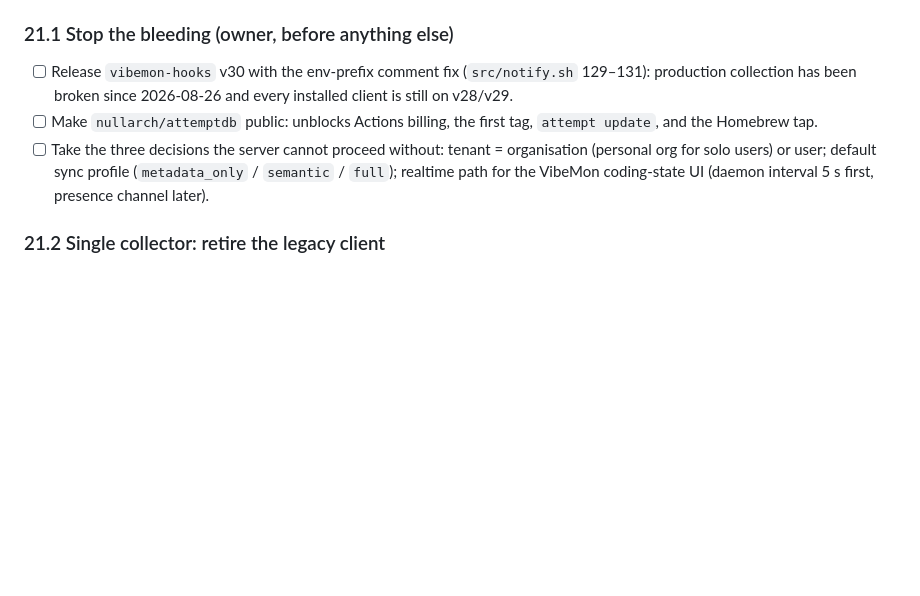
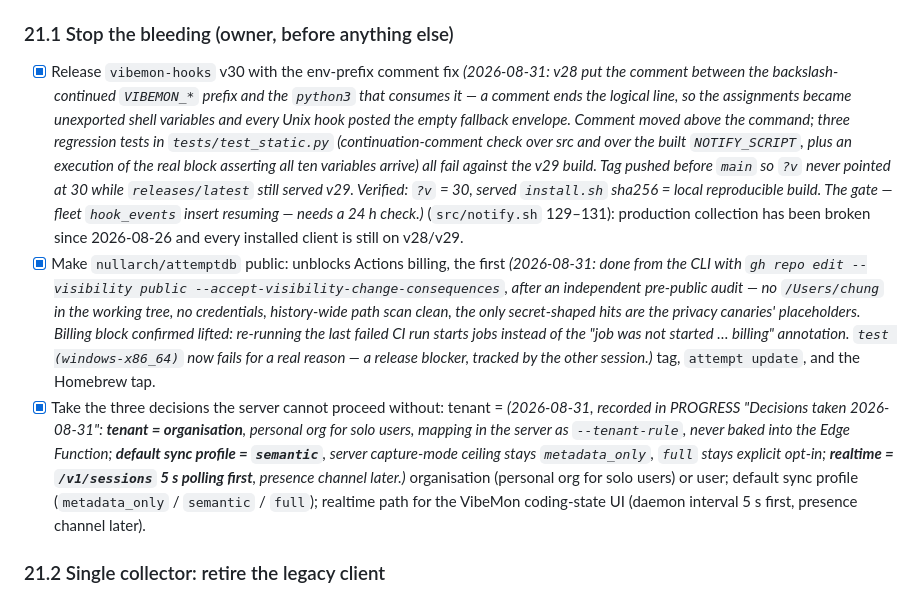
Before and after one commit to nullarch/attemptdb, a Markdown page: TODO.md, the part around the change. Rendered like a GitHub page; blank space fills up the shorter version.

```diff
--- a/TODO.md
+++ b/TODO.md
@@ -1094,12 +1094,15 @@ deployment, no release, no OTel intake, zero AttemptDB references in
 
 ### 21.1 Stop the bleeding (owner, before anything else)
 
-- [ ] Release `vibemon-hooks` v30 with the env-prefix comment fix
+- [x] Release `vibemon-hooks` v30 with the env-prefix comment fix
+  *(2026-08-31: v28 put the comment between the backslash-continued `VIBEMON_*` prefix and the `python3` that consumes it — a comment ends the logical line, so the assignments became unexported shell variables and every Unix hook posted the empty fallback envelope. Comment moved above the command; three regression tests in `tests/test_static.py` (continuation-comment check over src and over the built `NOTIFY_SCRIPT`, plus an execution of the real block asserting all ten variables arrive) all fail against the v29 build. Tag pushed before `main` so `?v` never pointed at 30 while `releases/latest` still served v29. Verified: `?v` = 30, served `install.sh` sha256 = local reproducible build. The gate — fleet `hook_events` insert resuming — needs a 24 h check.)*
   (`src/notify.sh` 129–131): production collection has been broken since
   2026-08-26 and every installed client is still on v28/v29.
-- [ ] Make `nullarch/attemptdb` public: unblocks Actions billing, the first
+- [x] Make `nullarch/attemptdb` public: unblocks Actions billing, the first
+  *(2026-08-31: done from the CLI with `gh repo edit --visibility public --accept-visibility-change-consequences`, after an independent pre-public audit — no `/Users/chung` in the working tree, no credentials, history-wide path scan clean, the only secret-shaped hits are the privacy canaries' placeholders. Billing block confirmed lifted: re-running the last failed CI run starts jobs instead of the "job was not started … billing" annotation. `test (windows-x86_64)` now fails for a real reason — a release blocker, tracked by the other session.)*
   tag, `attempt update`, and the Homebrew tap.
-- [ ] Take the three decisions the server cannot proceed without: tenant =
+- [x] Take the three decisions the server cannot proceed without: tenant =
+  *(2026-08-31, recorded in PROGRESS "Decisions taken 2026-08-31": **tenant = organisation**, personal org for solo users, mapping in the server as `--tenant-rule`, never baked into the Edge Function; **default sync profile = `semantic`**, server capture-mode ceiling stays `metadata_only`, `full` stays explicit opt-in; **realtime = `/v1/sessions` 5 s polling first**, presence channel later.)*
   organisation (personal org for solo users) or user; default sync profile
   (`metadata_only` / `semantic` / `full`); realtime path for the VibeMon
   coding-state UI (daemon interval 5 s first, presence channel later).
```
Also changed, not shown: PROGRESS.md (+22 -4 lines).
